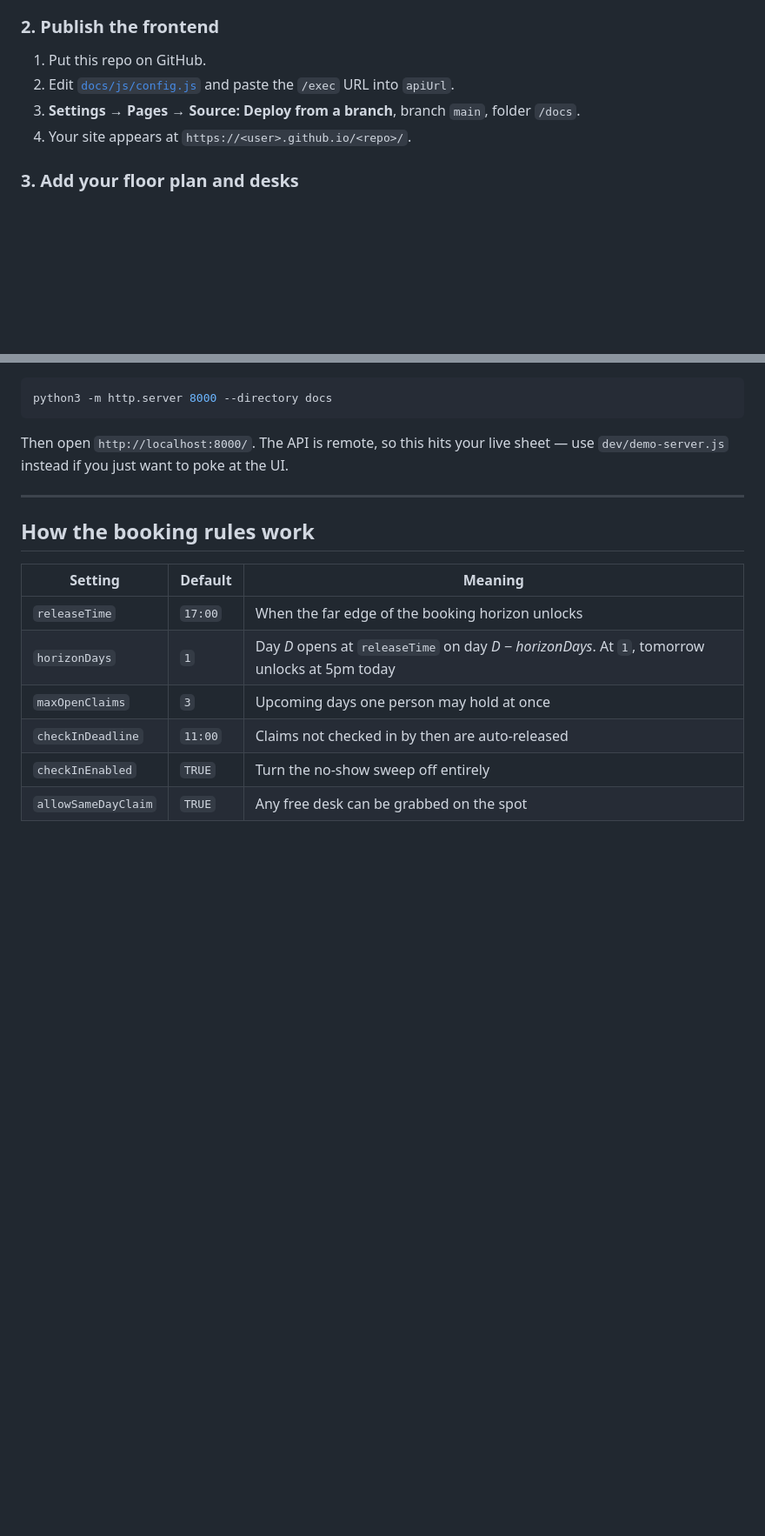
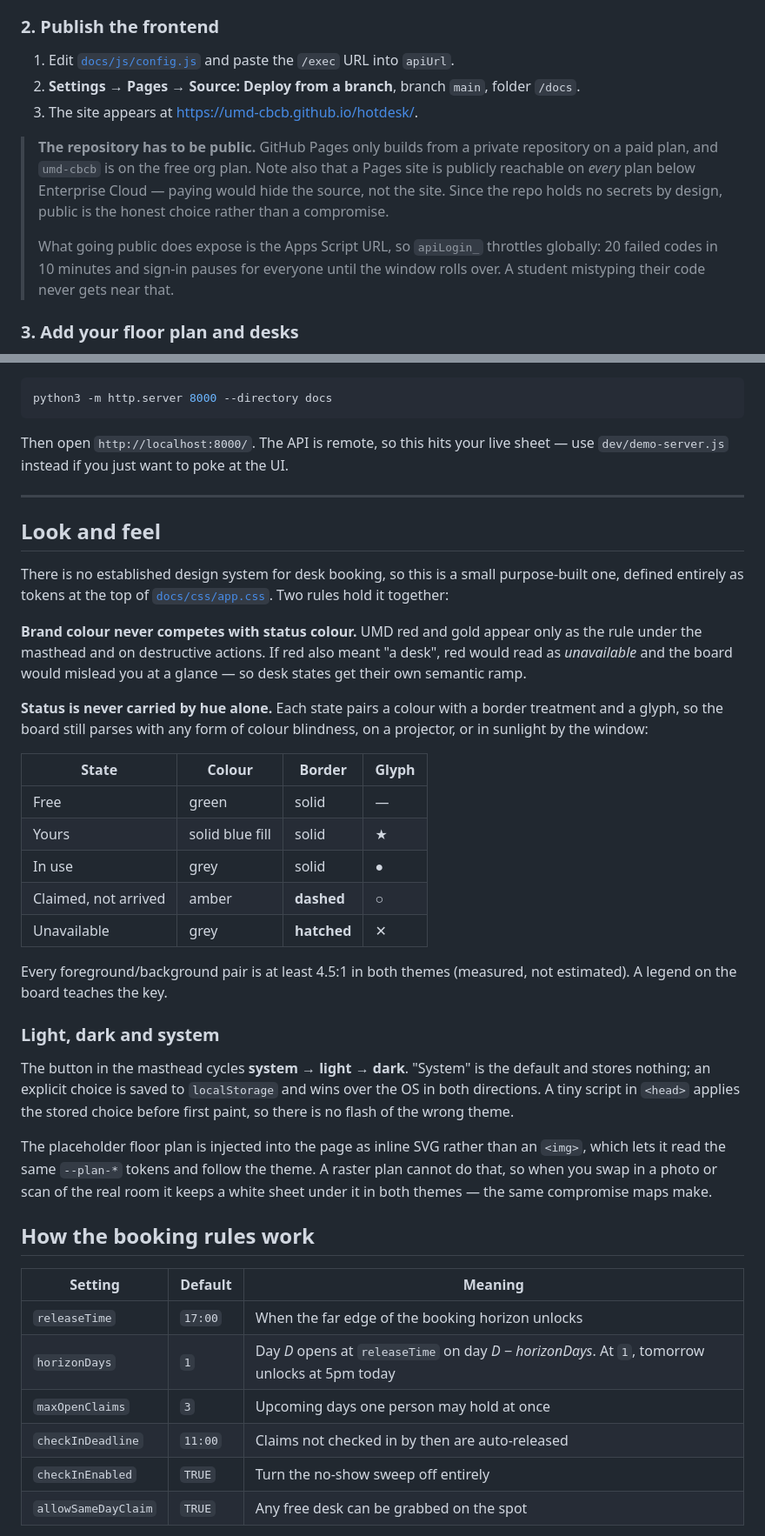
Before and after one commit to umd-cbcb/hotdesk, a Markdown page: README.md, 2 parts joined by grey strips. Shown at 87% size. Rendered like a GitHub page; blank space fills up the shorter version.

Commit message:
Document the design tokens, theming, and the Pages/visibility constraint

```diff
--- a/README.md
+++ b/README.md
@@ -70,10 +70,19 @@ The real access codes come from the `Roster` tab once you do the setup below —
 
 ### 2. Publish the frontend
 
-1. Put this repo on GitHub.
-2. Edit [`docs/js/config.js`](docs/js/config.js) and paste the `/exec` URL into `apiUrl`.
-3. **Settings → Pages → Source: Deploy from a branch**, branch `main`, folder `/docs`.
-4. Your site appears at `https://<user>.github.io/<repo>/`.
+1. Edit [`docs/js/config.js`](docs/js/config.js) and paste the `/exec` URL into `apiUrl`.
+2. **Settings → Pages → Source: Deploy from a branch**, branch `main`, folder `/docs`.
+3. The site appears at <https://umd-cbcb.github.io/hotdesk/>.
+
+> **The repository has to be public.** GitHub Pages only builds from a private
+> repository on a paid plan, and `umd-cbcb` is on the free org plan. Note also
+> that a Pages site is publicly reachable on *every* plan below Enterprise Cloud
+> — paying would hide the source, not the site. Since the repo holds no secrets
+> by design, public is the honest choice rather than a compromise.
+>
+> What going public does expose is the Apps Script URL, so `apiLogin_` throttles
+> globally: 20 failed codes in 10 minutes and sign-in pauses for everyone until
+> the window rolls over. A student mistyping their code never gets near that.
 
 ### 3. Add your floor plan and desks
 
@@ -126,6 +135,44 @@ sheet — use `dev/demo-server.js` instead if you just want to poke at the UI.
 
 ---
 
+## Look and feel
+
+There is no established design system for desk booking, so this is a small
+purpose-built one, defined entirely as tokens at the top of
+[`docs/css/app.css`](docs/css/app.css). Two rules hold it together:
+
+**Brand colour never competes with status colour.** UMD red and gold appear only
+as the rule under the masthead and on destructive actions. If red also meant
+"a desk", red would read as *unavailable* and the board would mislead you at a
+glance — so desk states get their own semantic ramp.
+
+**Status is never carried by hue alone.** Each state pairs a colour with a border
+treatment and a glyph, so the board still parses with any form of colour
+blindness, on a projector, or in sunlight by the window:
+
+| State | Colour | Border | Glyph |
+| --- | --- | --- | --- |
+| Free | green | solid | — |
+| Yours | solid blue fill | solid | ★ |
+| In use | grey | solid | ● |
+| Claimed, not arrived | amber | **dashed** | ○ |
+| Unavailable | grey | **hatched** | ✕ |
+
+Every foreground/background pair is at least 4.5:1 in both themes (measured, not
+estimated). A legend on the board teaches the key.
+
+### Light, dark and system
+
+The button in the masthead cycles **system → light → dark**. "System" is the
+default and stores nothing; an explicit choice is saved to `localStorage` and
+wins over the OS in both directions. A tiny script in `<head>` applies the stored
+choice before first paint, so there is no flash of the wrong theme.
+
+The placeholder floor plan is injected into the page as inline SVG rather than an
+`<img>`, which lets it read the same `--plan-*` tokens and follow the theme. A
+raster plan cannot do that, so when you swap in a photo or scan of the real room
+it keeps a white sheet under it in both themes — the same compromise maps make.
+
 ## How the booking rules work
 
 | Setting | Default | Meaning |
```
Also changed, not shown: other parts of README.md (+7 -0 lines).
